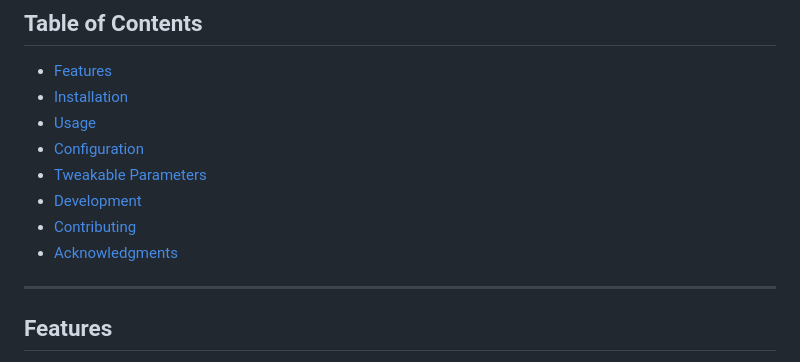
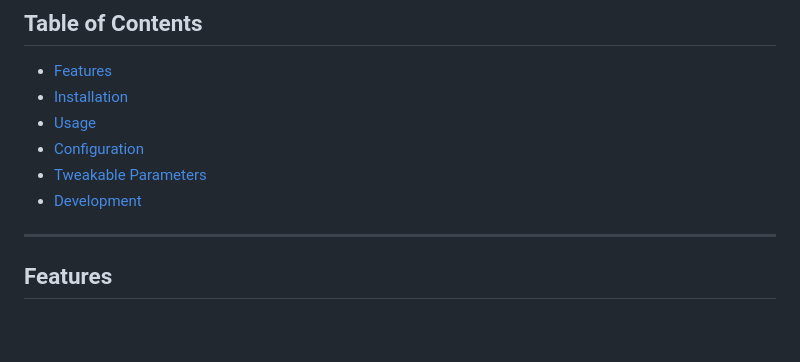
Before and after one commit to Bachkhairi/Stealth-simulator, a Markdown page: README.md, the part around the change. Drawn GitHub-style; blank space fills up the shorter version.

```diff
--- a/README.md
+++ b/README.md
@@ -17,8 +17,7 @@ This project uses **Three.js** for rendering and **Q-learning** for the agent's
 - [Configuration](#configuration)
 - [Tweakable Parameters](#tweakable-parameters)
 - [Development](#development)
-- [Contributing](#contributing)
-- [Acknowledgments](#acknowledgments)
+
 
 ---
 
```
